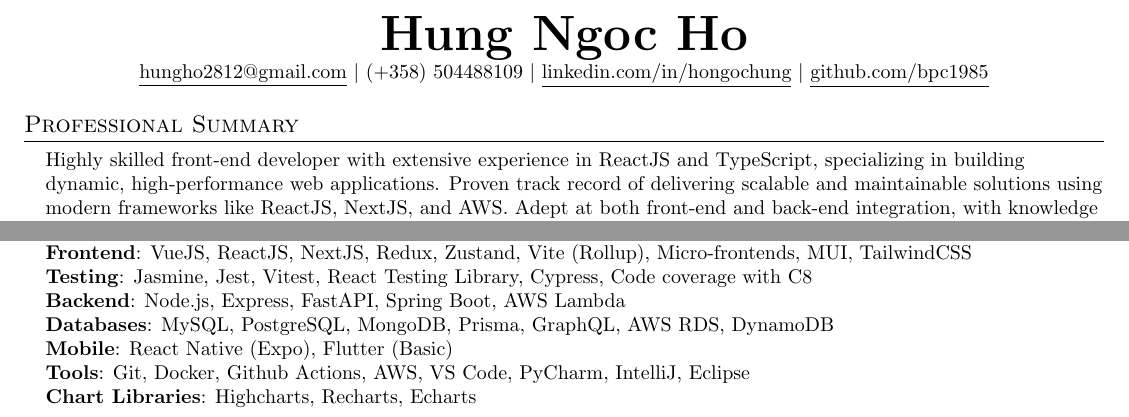
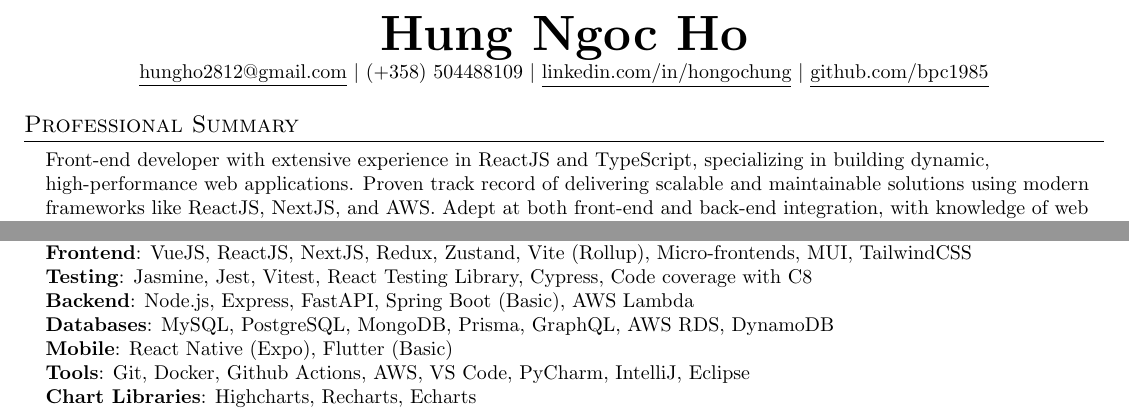
Before and after one commit to bpc1985/bpc1985.github.com, a LaTeX document (latex/frontend.tex): two parts of the page, joined at a grey line, cut so that both start at the same text. Compiled offline with pdfLaTeX.

Commit message:
Update frontend latex

```diff
--- a/latex/frontend.tex
+++ b/latex/frontend.tex
@@ -104,7 +104,7 @@
 \section{Professional Summary}
  \begin{itemize}[leftmargin=0.15in, label={}]
     \small{\item{
-     {Highly skilled front-end developer with extensive experience in ReactJS and TypeScript, specializing in building dynamic, high-performance web applications. Proven track record of delivering scalable and maintainable solutions using modern frameworks like ReactJS, NextJS, and AWS. Adept at both front-end and back-end integration, with  knowledge of web standards and agile development methodologies.} \\
+     {Front-end developer with extensive experience in ReactJS and TypeScript, specializing in building dynamic, high-performance web applications. Proven track record of delivering scalable and maintainable solutions using modern frameworks like ReactJS, NextJS, and AWS. Adept at both front-end and back-end integration, with  knowledge of web standards and agile development methodologies.} \\
     }}
  \end{itemize}
 
@@ -168,7 +168,7 @@
      \textbf{Languages}{: Java, \texttt{C\#}, Python, HTML/CSS, Javascript (ES6), Typescript} \\
      \textbf{Frontend}{: VueJS, ReactJS, NextJS, Redux, Zustand, Vite (Rollup), Micro-frontends, MUI, TailwindCSS} \\
      \textbf{Testing}{: Jasmine, Jest, Vitest, React Testing Library, Cypress, Code coverage with C8 } \\
-     \textbf{Backend}{: Node.js, Express, FastAPI, Spring Boot, AWS Lambda} \\
+     \textbf{Backend}{: Node.js, Express, FastAPI, Spring Boot (Basic), AWS Lambda} \\
      \textbf{Databases}{: MySQL, PostgreSQL, MongoDB, Prisma, GraphQL, AWS RDS, DynamoDB} \\
      \textbf{Mobile}{: React Native (Expo), Flutter (Basic)} \\
      \textbf{Tools}{: Git, Docker, Github Actions, AWS, VS Code, PyCharm, IntelliJ, Eclipse} \\
```
